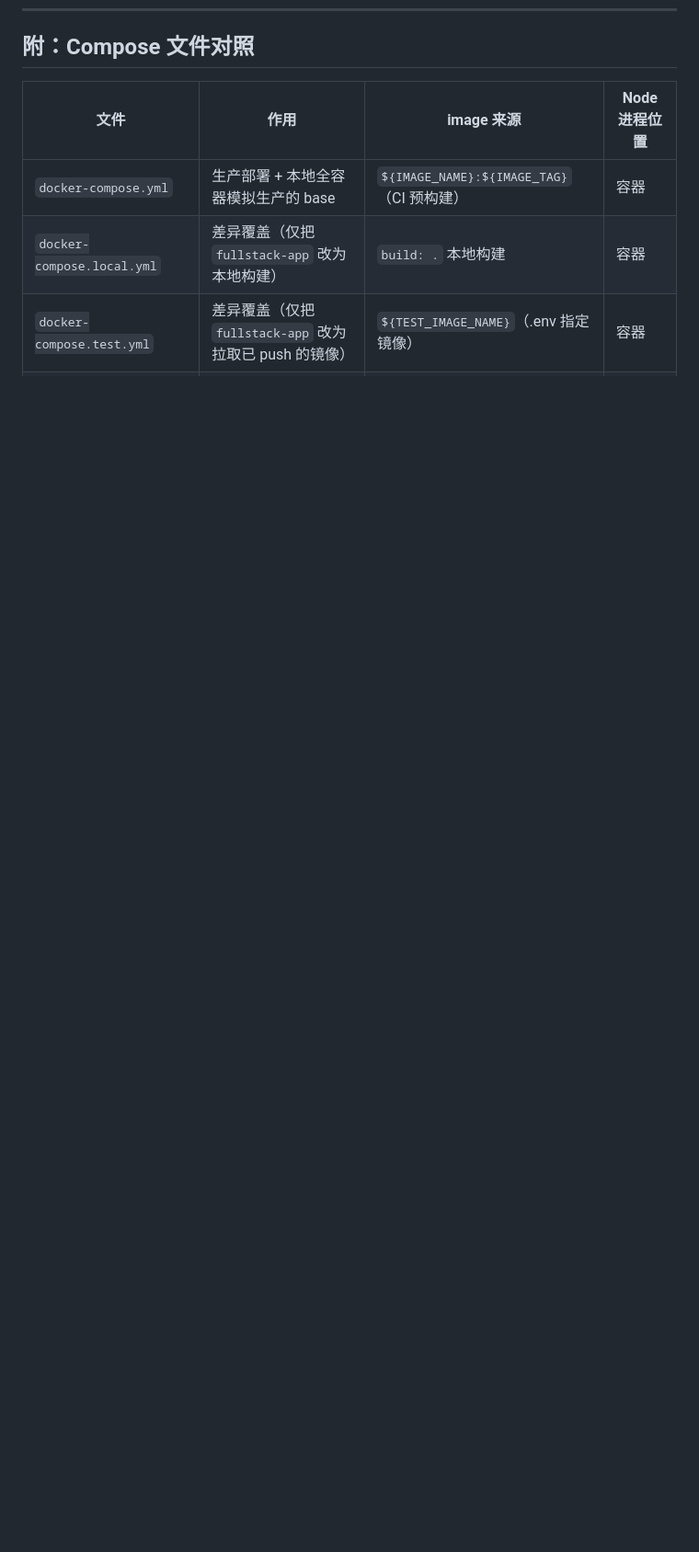
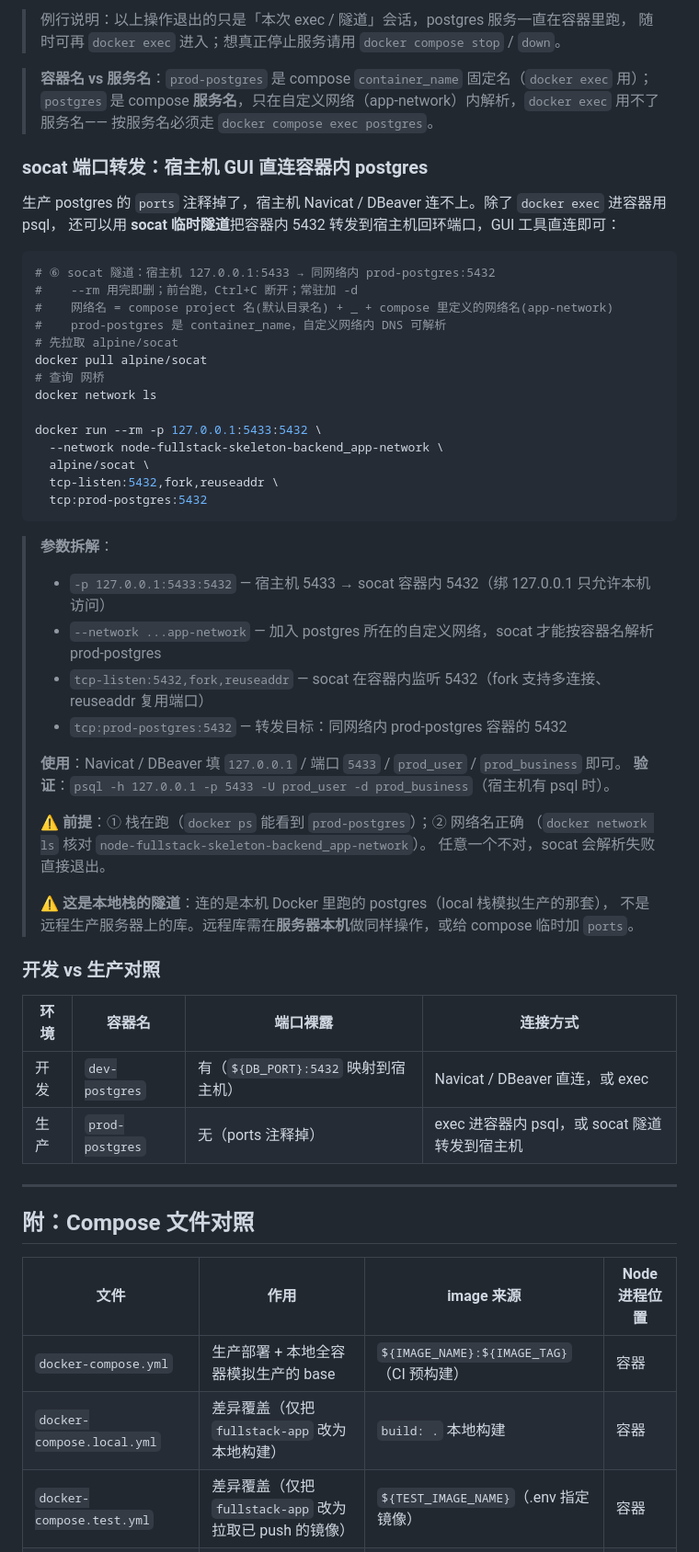
Before and after one commit to flyme-baobao/node-fullstack-skeleton-backend, a Markdown page: docs/docker.md, the part around one of its changes. Shown at 92% size. Drawn GitHub-style; blank space fills up the shorter version.

````diff
--- a/docs/docker.md
+++ b/docs/docker.md
@@ -140,3 +197,57 @@ docker compose down -v
+> 例行说明：以上操作退出的只是「本次 exec / 隧道」会话，postgres 服务一直在容器里跑，
+> 随时可再 `docker exec` 进入；想真正停止服务请用 `docker compose stop` / `down`。
+
+> **容器名 vs 服务名**：`prod-postgres` 是 compose `container_name` 固定名（`docker exec` 用）；
+> `postgres` 是 compose **服务名**，只在自定义网络（app-network）内解析，`docker exec` 用不了服务名——
+> 按服务名必须走 `docker compose exec postgres`。
+
+### socat 端口转发：宿主机 GUI 直连容器内 postgres
+
+生产 postgres 的 `ports` 注释掉了，宿主机 Navicat / DBeaver 连不上。除了 `docker exec` 进容器用 psql，
+还可以用 **socat 临时隧道**把容器内 5432 转发到宿主机回环端口，GUI 工具直连即可：
+
+```bash
+# ⑥ socat 隧道：宿主机 127.0.0.1:5433 → 同网络内 prod-postgres:5432
+#    --rm 用完即删；前台跑，Ctrl+C 断开；常驻加 -d
+#    网络名 = compose project 名(默认目录名) + _ + compose 里定义的网络名(app-network)
+#    prod-postgres 是 container_name，自定义网络内 DNS 可解析
+# 先拉取 alpine/socat
+docker pull alpine/socat
+# 查询 网桥
+docker network ls
+
+docker run --rm -p 127.0.0.1:5433:5432 \
+  --network node-fullstack-skeleton-backend_app-network \
+  alpine/socat \
+  tcp-listen:5432,fork,reuseaddr \
+  tcp:prod-postgres:5432
+```
+
+> **参数拆解**：
+> - `-p 127.0.0.1:5433:5432` — 宿主机 5433 → socat 容器内 5432（绑 127.0.0.1 只允许本机访问）
+> - `--network ...app-network` — 加入 postgres 所在的自定义网络，socat 才能按容器名解析 prod-postgres
+> - `tcp-listen:5432,fork,reuseaddr` — socat 在容器内监听 5432（fork 支持多连接、reuseaddr 复用端口）
+> - `tcp:prod-postgres:5432` — 转发目标：同网络内 prod-postgres 容器的 5432
+>
+> **使用**：Navicat / DBeaver 填 `127.0.0.1` / 端口 `5433` / `prod_user` / `prod_business` 即可。
+> **验证**：`psql -h 127.0.0.1 -p 5433 -U prod_user -d prod_business`（宿主机有 psql 时）。
+>
+> ⚠️ **前提**：① 栈在跑（`docker ps` 能看到 `prod-postgres`）；② 网络名正确
+>（`docker network ls` 核对 `node-fullstack-skeleton-backend_app-network`）。
+> 任意一个不对，socat 会解析失败直接退出。
+>
+> ⚠️ **这是本地栈的隧道**：连的是本机 Docker 里跑的 postgres（local 栈模拟生产的那套），
+> 不是远程生产服务器上的库。远程库需在**服务器本机**做同样操作，或给 compose 临时加 `ports`。
+
+### 开发 vs 生产对照
+
+| 环境 | 容器名 | 端口裸露 | 连接方式 |
+|---|---|---|---|
+| 开发 | `dev-postgres` | 有（`${DB_PORT}:5432` 映射到宿主机） | Navicat / DBeaver 直连，或 exec |
+| 生产 | `prod-postgres` | 无（ports 注释掉） | exec 进容器内 psql，或 socat 隧道转发到宿主机 |
+
+---
+
 ## 附：Compose 文件对照
 
 | 文件 | 作用 | image 来源 | Node 进程位置 |
````
Also changed, not shown: other parts of docs/docker.md (+57 -0 lines).
